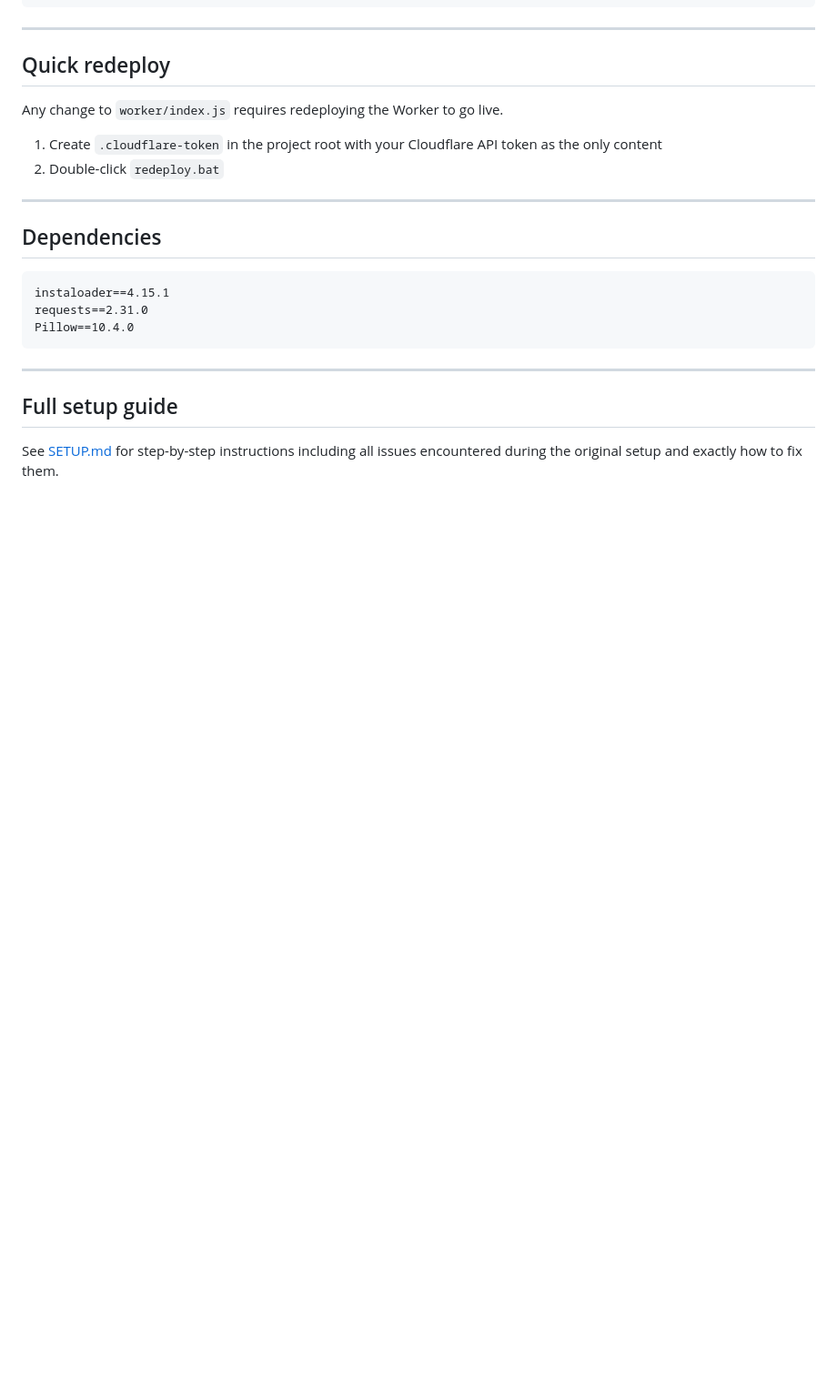
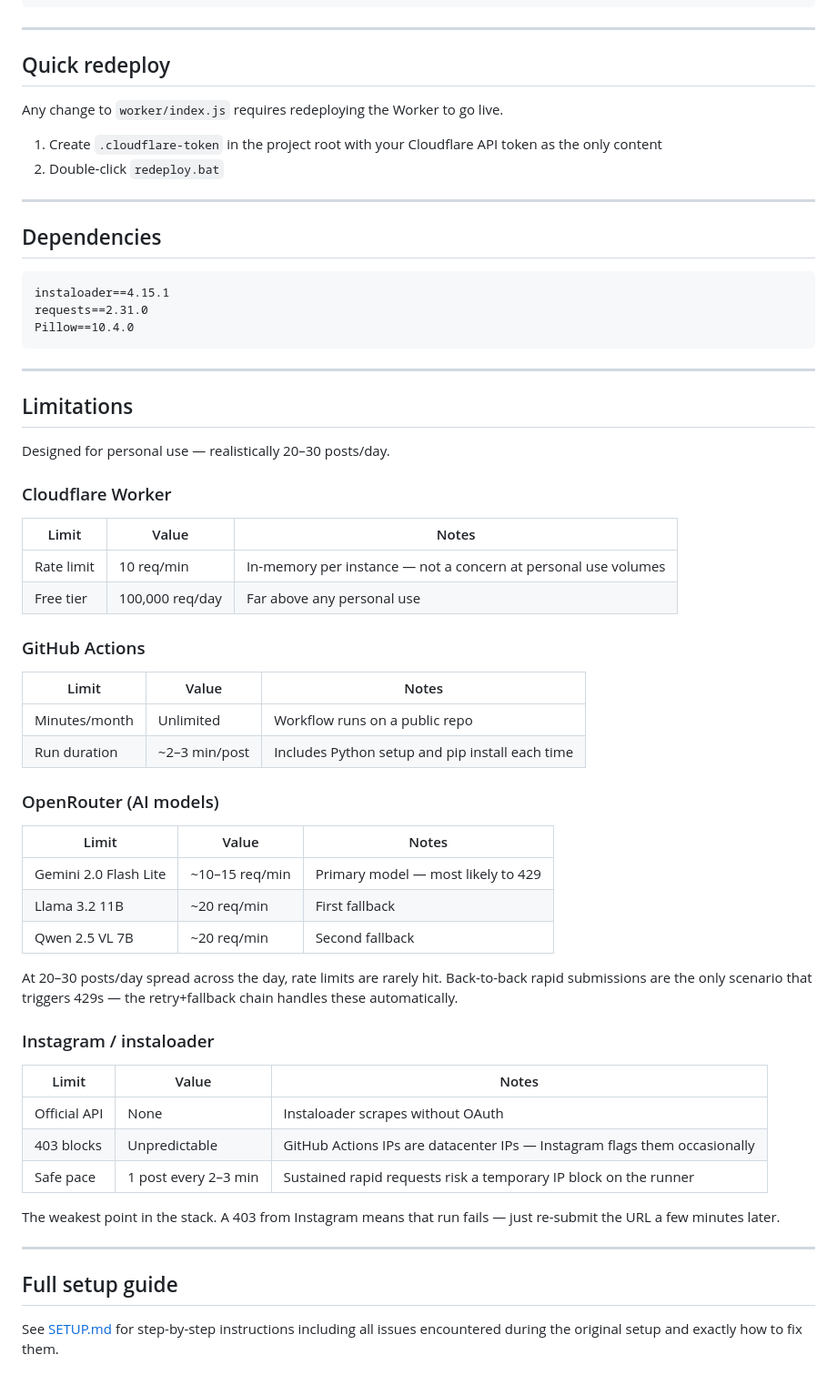
Before and after one commit to wsnh2022/insta2mdbot, a Markdown page: README.md, the part around the change. Shown at 91% size. Drawn GitHub-style; blank space fills up the shorter version.

Commit message:
docs: add Limitations section to README Covers Cloudflare Worker, GitHub Actions, OpenRouter, and Instagram rate limits calibrated to realistic personal use of 20-30 posts/day.

```diff
--- a/README.md
+++ b/README.md
@@ -132,6 +132,42 @@ Pillow==10.4.0
 
 ---
 
+## Limitations
+
+Designed for personal use — realistically 20–30 posts/day.
+
+### Cloudflare Worker
+| Limit | Value | Notes |
+|---|---|---|
+| Rate limit | 10 req/min | In-memory per instance — not a concern at personal use volumes |
+| Free tier | 100,000 req/day | Far above any personal use |
+
+### GitHub Actions
+| Limit | Value | Notes |
+|---|---|---|
+| Minutes/month | Unlimited | Workflow runs on a public repo |
+| Run duration | ~2–3 min/post | Includes Python setup and pip install each time |
+
+### OpenRouter (AI models)
+| Limit | Value | Notes |
+|---|---|---|
+| Gemini 2.0 Flash Lite | ~10–15 req/min | Primary model — most likely to 429 |
+| Llama 3.2 11B | ~20 req/min | First fallback |
+| Qwen 2.5 VL 7B | ~20 req/min | Second fallback |
+
+At 20–30 posts/day spread across the day, rate limits are rarely hit. Back-to-back rapid submissions are the only scenario that triggers 429s — the retry+fallback chain handles these automatically.
+
+### Instagram / instaloader
+| Limit | Value | Notes |
+|---|---|---|
+| Official API | None | Instaloader scrapes without OAuth |
+| 403 blocks | Unpredictable | GitHub Actions IPs are datacenter IPs — Instagram flags them occasionally |
+| Safe pace | 1 post every 2–3 min | Sustained rapid requests risk a temporary IP block on the runner |
+
+The weakest point in the stack. A 403 from Instagram means that run fails — just re-submit the URL a few minutes later.
+
+---
+
 ## Full setup guide
 
 See [SETUP.md](SETUP.md) for step-by-step instructions including all issues encountered during the original setup and exactly how to fix them.
```
